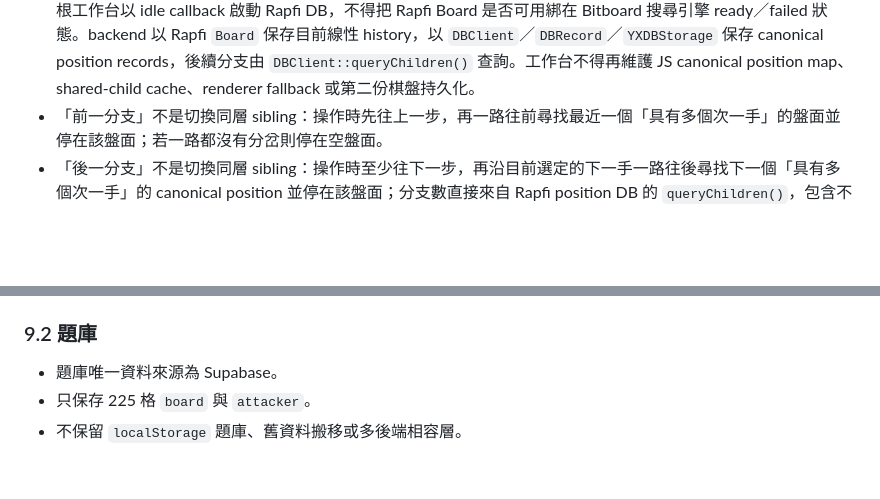
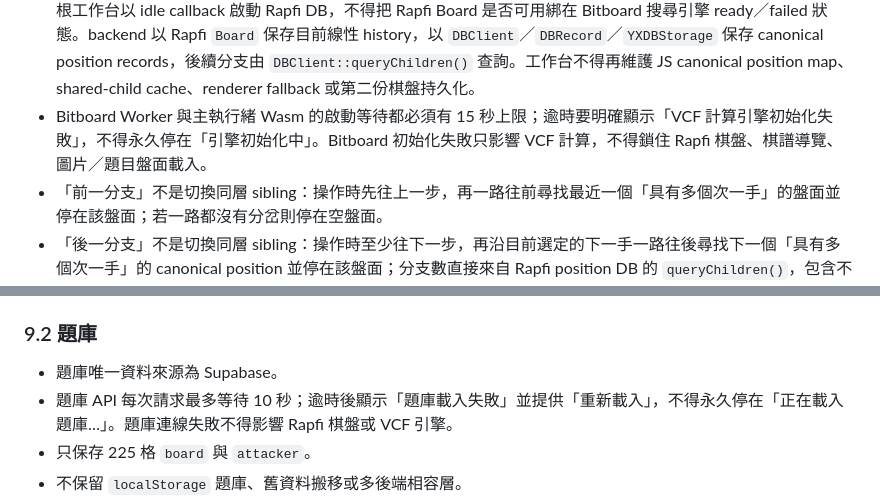
Before and after one commit to 5871224/VCF, a Markdown page: 規格書.MD, 2 parts joined by grey strips. Rendered like a GitHub page; blank space fills up the shorter version.

Commit message:
Document bounded startup waits

```diff
--- a/規格書.MD
+++ b/規格書.MD
@@ -104,6 +104,7 @@ makevcf-generator-core.js
 - 外部 `.db`／`.lib` 匯入後也不得建立第二套持久棋譜樹：YXDB bytes 直接交給 Rapfi `YXDBStorage`；RenLib 只允許在讀檔當下短暫解析分支路線，隨即以 `VCFWorkbenchRecord.importRoutes()` 寫入 Rapfi position DB，解析用的暫時節點必須立即丟棄。之後導覽、注釋、`@BTXT@`、刪除分支、PASS、鏡像／旋轉全部只走 `VCFWorkbenchRecord`／Rapfi DB。若 YXDB 第一筆是已有棋子的起始局面，內部可建立 setup history，但必須以 `basePly` 標記起始邊界；上一手不得退進 setup，手順顯示也不得替 setup 棋子編號。
 - 棋盤卡片內固定顯示「注釋」編輯區；`DBRecord.text`（一般注釋與 `@BTXT@` 盤面標記）屬於「盤面狀態」，不是某一條手順樹節點的私有資料。工作台以「225 格盤面經 8 種旋轉／鏡像取 canonical position＋下一手方」識別 position；不同落子順序，或鏡像／旋轉後到達同一 canonical 局面，只要下一手方相同，就必須立即共用同一份注釋與盤面標記。`@BTXT@` 必須以 canonical 座標保存，顯示時再反轉回目前棋盤方向。切換手數或分支時同步顯示，修改後自動保存並隨 YXDB 匯出。
 - 目前 position 若存在下一手，棋盤必須在所有可用次一手落點各顯示一個藍色圓圈。正式且唯一的棋盤／棋譜 backend 為固定 Rapfi commit 編譯出的 `VCFRapfiDBModule`。Rapfi Board 與 Bitboard 計算引擎彼此獨立初始化；根工作台以 idle callback 啟動 Rapfi DB，不得把 Rapfi Board 是否可用綁在 Bitboard 搜尋引擎 ready／failed 狀態。backend 以 Rapfi `Board` 保存目前線性 history，以 `DBClient`／`DBRecord`／`YXDBStorage` 保存 canonical position records，後續分支由 `DBClient::queryChildren()` 查詢。工作台不得再維護 JS canonical position map、shared-child cache、renderer fallback 或第二份棋盤持久化。
+- Bitboard Worker 與主執行緒 Wasm 的啟動等待都必須有 15 秒上限；逾時要明確顯示「VCF 計算引擎初始化失敗」，不得永久停在「引擎初始化中」。Bitboard 初始化失敗只影響 VCF 計算，不得鎖住 Rapfi 棋盤、棋譜導覽、圖片／題目盤面載入。
 - 「前一分支」不是切換同層 sibling：操作時先往上一步，再一路往前尋找最近一個「具有多個次一手」的盤面並停在該盤面；若一路都沒有分岔則停在空盤面。
 - 「後一分支」不是切換同層 sibling：操作時至少往下一步，再沿目前選定的下一手一路往後尋找下一個「具有多個次一手」的 canonical position 並停在該盤面；分支數直接來自 Rapfi position DB 的 `queryChildren()`，包含不同手順／鏡像／旋轉共用的後續。導覽既有 child 不得新增 DB record；只有使用者真的下出新手時才新增 position record。若後續都沒有分岔則停在最後一手。
 - 「棋譜導覽」與 VCF 計算結果回放必須完全分離：棋譜導覽的上一步、下一步、前一分支、後一分支只控制手動／DB／LIB 棋譜樹，不得因存在 VCF 搜尋結果而改成控制計算路線。
@@ -362,6 +363,7 @@ bit 0..9    ：節點上限，單位百萬；0 = 不限制
 ### 9.2 題庫
 
 - 題庫唯一資料來源為 Supabase。
+- 題庫 API 每次請求最多等待 10 秒；逾時後顯示「題庫載入失敗」並提供「重新載入」，不得永久停在「正在載入題庫…」。題庫連線失敗不得影響 Rapfi 棋盤或 VCF 引擎。
 - 只保存 225 格 `board` 與 `attacker`。
 - 不保留 `localStorage` 題庫、舊資料搬移或多後端相容層。
 - 載入題目時使用目前工作台規則。
```
